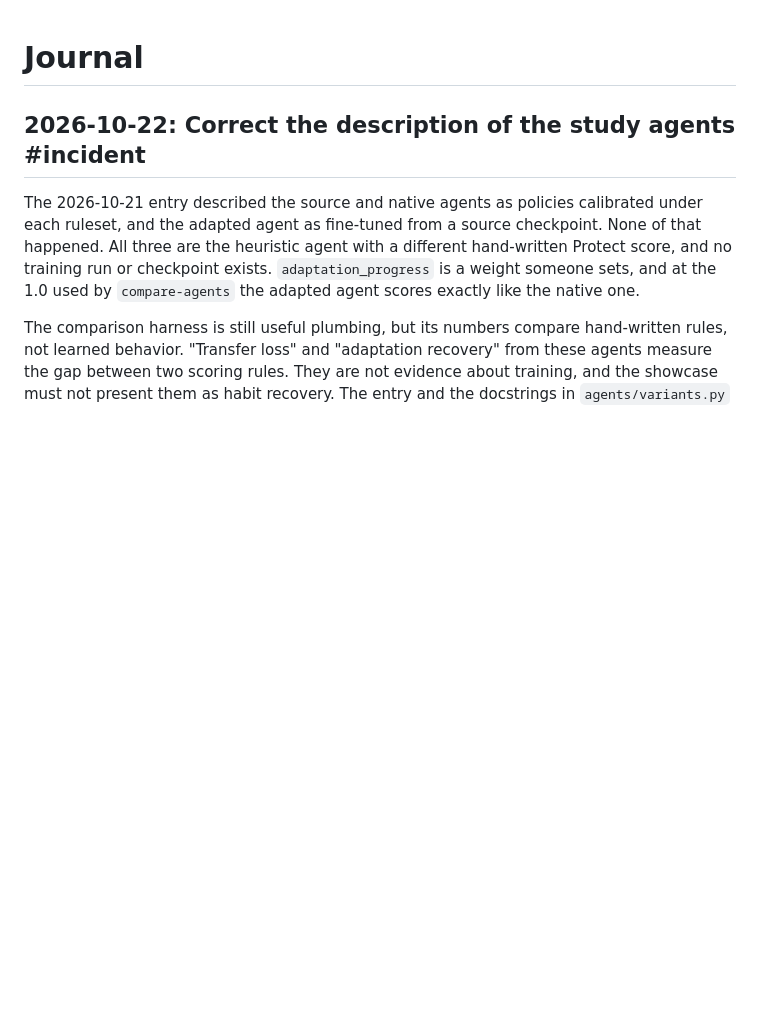
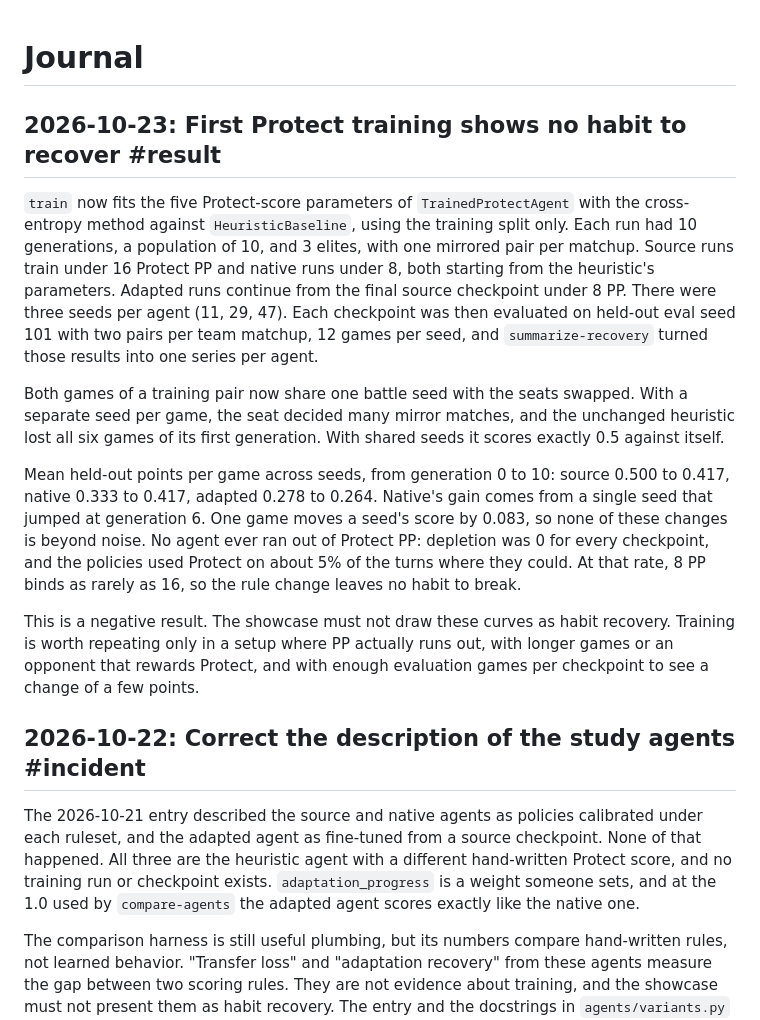
Before and after one commit to Builder106/vgc-rulebreak, a Markdown page: JOURNAL.md, the part around the change. Drawn GitHub-style; blank space fills up the shorter version.

Commit message:
docs: record the null result of Protect training
Training ran, but no agent ever ran out of Protect PP, so the 8 PP
rule left no habit to recover. Record the method, the shared-seed fix
for seat luck, and the numbers, so the showcase does not present
these curves as recovery.

```diff
--- a/JOURNAL.md
+++ b/JOURNAL.md
@@ -1,4 +1,14 @@
 # Journal
+
+## 2026-10-23: First Protect training shows no habit to recover #result
+
+`train` now fits the five Protect-score parameters of `TrainedProtectAgent` with the cross-entropy method against `HeuristicBaseline`, using the training split only. Each run had 10 generations, a population of 10, and 3 elites, with one mirrored pair per matchup. Source runs train under 16 Protect PP and native runs under 8, both starting from the heuristic's parameters. Adapted runs continue from the final source checkpoint under 8 PP. There were three seeds per agent (11, 29, 47). Each checkpoint was then evaluated on held-out eval seed 101 with two pairs per team matchup, 12 games per seed, and `summarize-recovery` turned those results into one series per agent.
+
+Both games of a training pair now share one battle seed with the seats swapped. With a separate seed per game, the seat decided many mirror matches, and the unchanged heuristic lost all six games of its first generation. With shared seeds it scores exactly 0.5 against itself.
+
+Mean held-out points per game across seeds, from generation 0 to 10: source 0.500 to 0.417, native 0.333 to 0.417, adapted 0.278 to 0.264. Native's gain comes from a single seed that jumped at generation 6. One game moves a seed's score by 0.083, so none of these changes is beyond noise. No agent ever ran out of Protect PP: depletion was 0 for every checkpoint, and the policies used Protect on about 5% of the turns where they could. At that rate, 8 PP binds as rarely as 16, so the rule change leaves no habit to break.
+
+This is a negative result. The showcase must not draw these curves as habit recovery. Training is worth repeating only in a setup where PP actually runs out, with longer games or an opponent that rewards Protect, and with enough evaluation games per checkpoint to see a change of a few points.
 
 ## 2026-10-22: Correct the description of the study agents #incident
 
```
